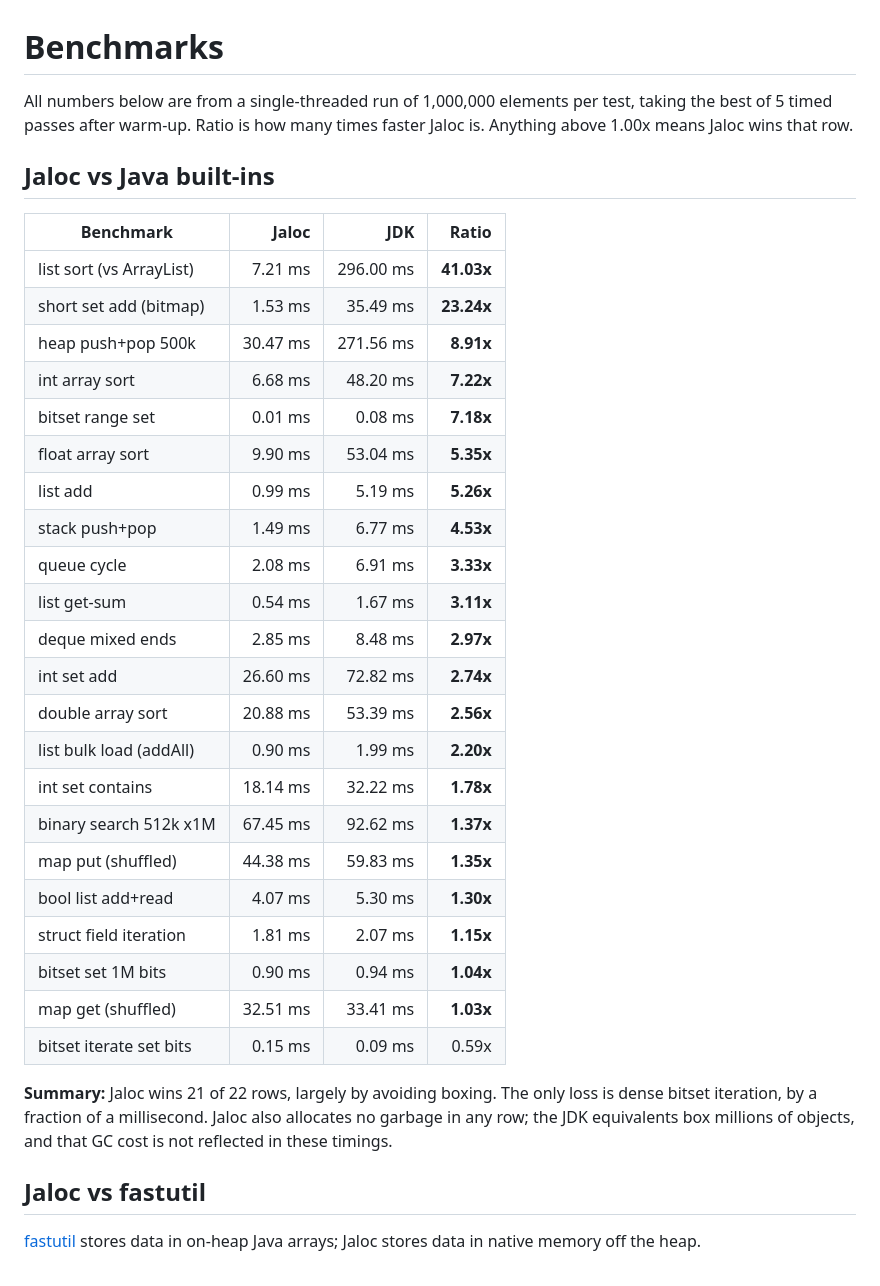
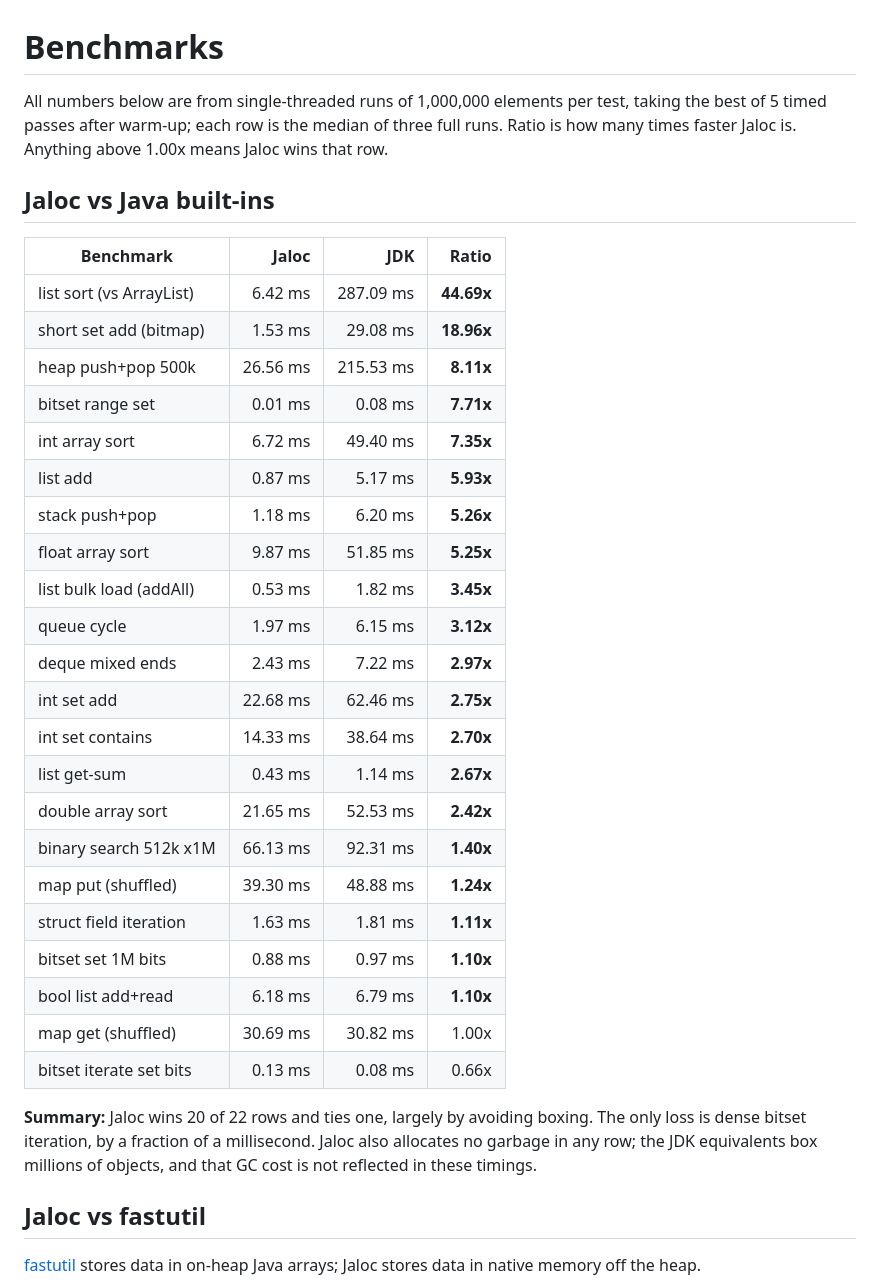
Before and after one commit to Tonic-Box/Jaloc, a Markdown page: BENCHMARKS.md, the part around one of its changes. GitHub-like rendering.

Commit message:
update BENCHMARKS

```diff
--- a/BENCHMARKS.md
+++ b/BENCHMARKS.md
@@ -1,36 +1,36 @@
 # Benchmarks
 
-All numbers below are from a single-threaded run of 1,000,000 elements per test, taking the best of 5 timed passes after warm-up.
+All numbers below are from single-threaded runs of 1,000,000 elements per test, taking the best of 5 timed passes after warm-up; each row is the median of three full runs.
 Ratio is how many times faster Jaloc is. Anything above 1.00x means Jaloc wins that row.
 
 ## Jaloc vs Java built-ins
 
 | Benchmark | Jaloc | JDK | Ratio |
 |---|---:|---:|---:|
-| list sort (vs ArrayList) | 7.21 ms | 296.00 ms | **41.03x** |
-| short set add (bitmap) | 1.53 ms | 35.49 ms | **23.24x** |
-| heap push+pop 500k | 30.47 ms | 271.56 ms | **8.91x** |
-| int array sort | 6.68 ms | 48.20 ms | **7.22x** |
-| bitset range set | 0.01 ms | 0.08 ms | **7.18x** |
-| float array sort | 9.90 ms | 53.04 ms | **5.35x** |
-| list add | 0.99 ms | 5.19 ms | **5.26x** |
-| stack push+pop | 1.49 ms | 6.77 ms | **4.53x** |
-| queue cycle | 2.08 ms | 6.91 ms | **3.33x** |
-| list get-sum | 0.54 ms | 1.67 ms | **3.11x** |
-| deque mixed ends | 2.85 ms | 8.48 ms | **2.97x** |
-| int set add | 26.60 ms | 72.82 ms | **2.74x** |
-| double array sort | 20.88 ms | 53.39 ms | **2.56x** |
-| list bulk load (addAll) | 0.90 ms | 1.99 ms | **2.20x** |
-| int set contains | 18.14 ms | 32.22 ms | **1.78x** |
-| binary search 512k x1M | 67.45 ms | 92.62 ms | **1.37x** |
-| map put (shuffled) | 44.38 ms | 59.83 ms | **1.35x** |
-| bool list add+read | 4.07 ms | 5.30 ms | **1.30x** |
-| struct field iteration | 1.81 ms | 2.07 ms | **1.15x** |
-| bitset set 1M bits | 0.90 ms | 0.94 ms | **1.04x** |
-| map get (shuffled) | 32.51 ms | 33.41 ms | **1.03x** |
-| bitset iterate set bits | 0.15 ms | 0.09 ms | 0.59x |
+| list sort (vs ArrayList) | 6.42 ms | 287.09 ms | **44.69x** |
+| short set add (bitmap) | 1.53 ms | 29.08 ms | **18.96x** |
+| heap push+pop 500k | 26.56 ms | 215.53 ms | **8.11x** |
+| bitset range set | 0.01 ms | 0.08 ms | **7.71x** |
+| int array sort | 6.72 ms | 49.40 ms | **7.35x** |
+| list add | 0.87 ms | 5.17 ms | **5.93x** |
+| stack push+pop | 1.18 ms | 6.20 ms | **5.26x** |
+| float array sort | 9.87 ms | 51.85 ms | **5.25x** |
+| list bulk load (addAll) | 0.53 ms | 1.82 ms | **3.45x** |
+| queue cycle | 1.97 ms | 6.15 ms | **3.12x** |
+| deque mixed ends | 2.43 ms | 7.22 ms | **2.97x** |
+| int set add | 22.68 ms | 62.46 ms | **2.75x** |
+| int set contains | 14.33 ms | 38.64 ms | **2.70x** |
+| list get-sum | 0.43 ms | 1.14 ms | **2.67x** |
+| double array sort | 21.65 ms | 52.53 ms | **2.42x** |
+| binary search 512k x1M | 66.13 ms | 92.31 ms | **1.40x** |
+| map put (shuffled) | 39.30 ms | 48.88 ms | **1.24x** |
+| struct field iteration | 1.63 ms | 1.81 ms | **1.11x** |
+| bitset set 1M bits | 0.88 ms | 0.97 ms | **1.10x** |
+| bool list add+read | 6.18 ms | 6.79 ms | **1.10x** |
+| map get (shuffled) | 30.69 ms | 30.82 ms | 1.00x |
+| bitset iterate set bits | 0.13 ms | 0.08 ms | 0.66x |
 
-**Summary:** Jaloc wins 21 of 22 rows, largely by avoiding boxing. The only loss is dense bitset iteration, by a fraction of a millisecond. Jaloc also allocates no garbage in any row; the JDK equivalents box millions of objects, and that GC cost is not reflected in these timings.
+**Summary:** Jaloc wins 20 of 22 rows and ties one, largely by avoiding boxing. The only loss is dense bitset iteration, by a fraction of a millisecond. Jaloc also allocates no garbage in any row; the JDK equivalents box millions of objects, and that GC cost is not reflected in these timings.
 
 ## Jaloc vs fastutil
 
```
Also changed, not shown: other parts of BENCHMARKS.md (+23 -19 lines).
